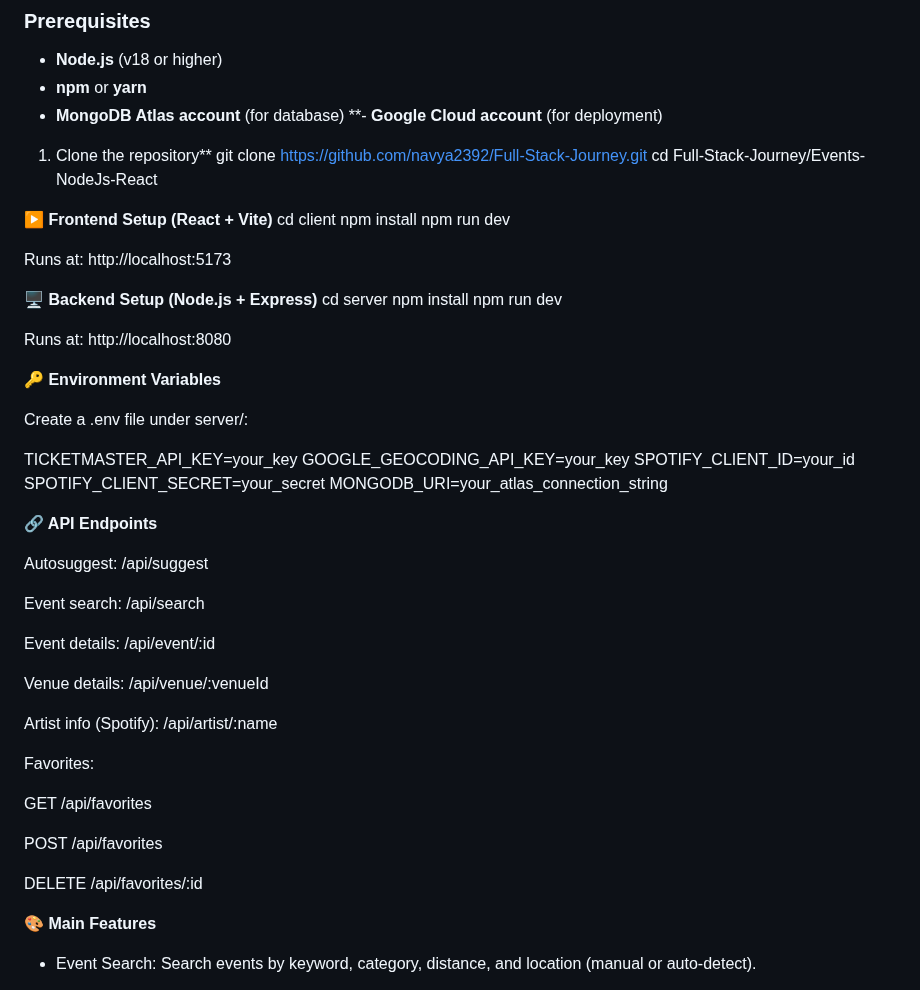
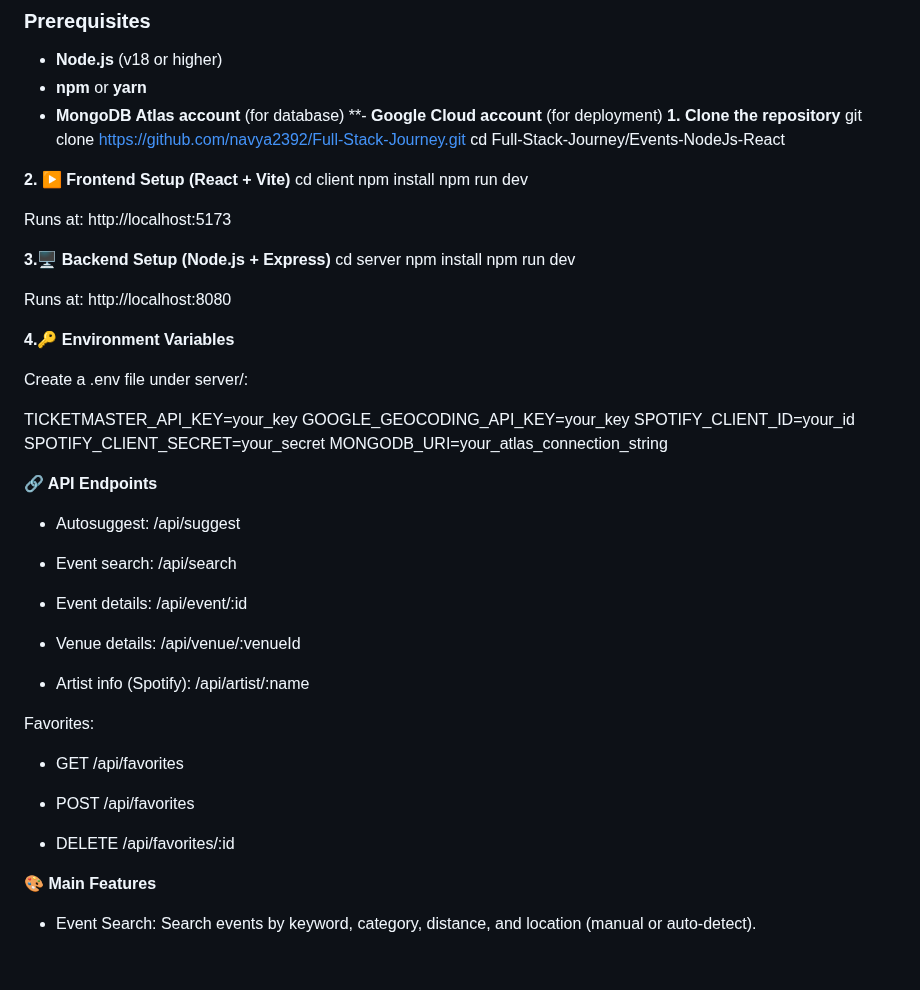
Before and after one commit to navya2392/Full-Stack-Journey, a Markdown page: Events-NodeJs-React/README.md, the part around the change. GitHub-like rendering; blank space fills up the shorter version.

Commit message:
Fix formatting and numbering in README.md

```diff
--- a/Events-NodeJs-React/README.md
+++ b/Events-NodeJs-React/README.md
@@ -99,11 +99,11 @@ hw3/
 - **npm** or **yarn**
 - **MongoDB Atlas account** (for database)
 **- **Google Cloud account** (for deployment)
-1. Clone the repository**
+**1. Clone the repository**
 git clone https://github.com/navya2392/Full-Stack-Journey.git
 cd Full-Stack-Journey/Events-NodeJs-React
 
-**▶️ Frontend Setup (React + Vite)**
+**2. ▶️ Frontend Setup (React + Vite)**
 cd client
 npm install
 npm run dev
@@ -112,7 +112,7 @@ npm run dev
 Runs at:
 http://localhost:5173
 
-**🖥 Backend Setup (Node.js + Express)**
+**3.🖥 Backend Setup (Node.js + Express)**
 cd server
 npm install
 npm run dev
@@ -121,7 +121,7 @@ npm run dev
 Runs at:
 http://localhost:8080
 
-**🔑 Environment Variables**
+**4.🔑 Environment Variables**
 
 Create a .env file under server/:
 
@@ -133,23 +133,23 @@ MONGODB_URI=your_atlas_connection_string
 
 **🔗 API Endpoints**
 
-Autosuggest: /api/suggest
+- Autosuggest: /api/suggest
 
-Event search: /api/search
+- Event search: /api/search
 
-Event details: /api/event/:id
+- Event details: /api/event/:id
 
-Venue details: /api/venue/:venueId
+- Venue details: /api/venue/:venueId
 
-Artist info (Spotify): /api/artist/:name
+- Artist info (Spotify): /api/artist/:name
 
 Favorites:
 
-GET /api/favorites
+- GET /api/favorites
 
-POST /api/favorites
+- POST /api/favorites
 
-DELETE /api/favorites/:id
+- DELETE /api/favorites/:id
 
 **🎨 Main Features**
 
```
